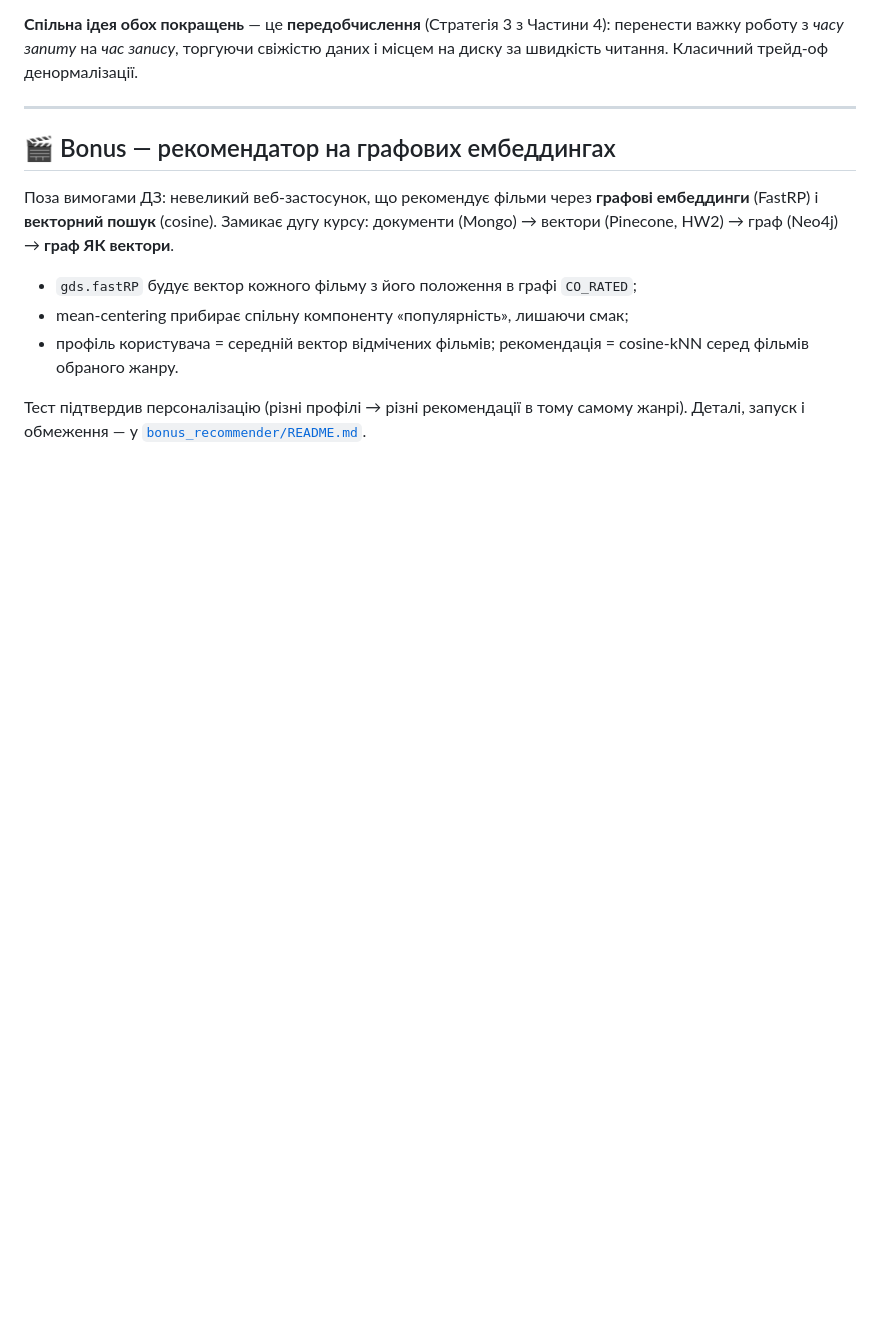
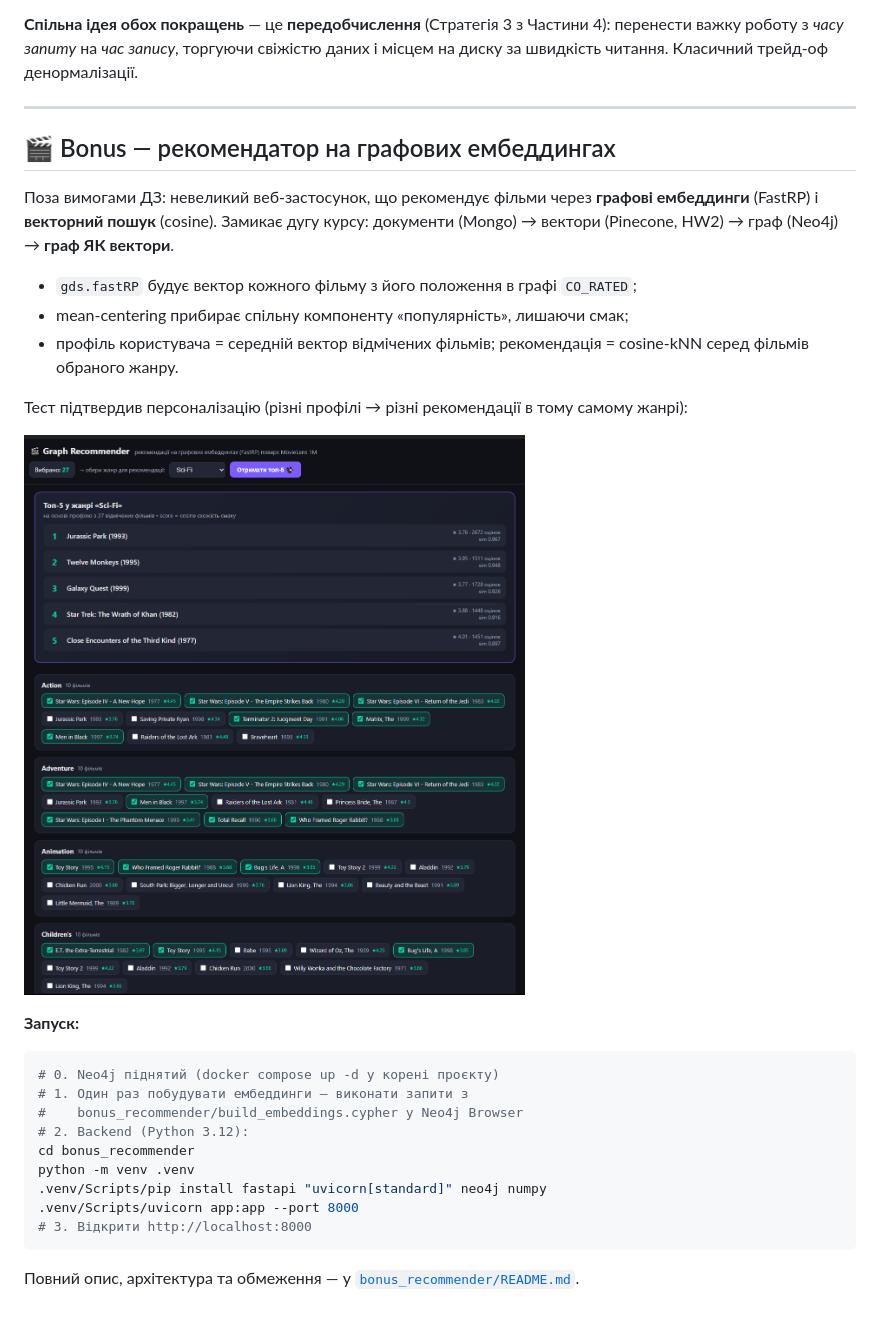
Before and after one commit to drdangr/zolotarenko_nosq_3, a Markdown page: README.md, the part around the change. Drawn GitHub-style; pictures changed too: screenshots/bonus.png (added); blank space fills up the shorter version.

Commit message:
Bonus: скриншот застосунку в обидва README, інструкція запуску, прибрано приватні плани
Co-Authored-By: Claude Opus 4.8 <noreply@anthropic.com>

````diff
--- a/README.md
+++ b/README.md
@@ -663,5 +663,22 @@ SELECT * FROM paths WHERE current_user = 2 ORDER BY depth LIMIT 1;
 - профіль користувача = середній вектор відмічених фільмів; рекомендація = cosine-kNN
   серед фільмів обраного жанру.
 
-Тест підтвердив персоналізацію (різні профілі → різні рекомендації в тому самому жанрі).
-Деталі, запуск і обмеження — у [`bonus_recommender/README.md`](bonus_recommender/README.md).
+Тест підтвердив персоналізацію (різні профілі → різні рекомендації в тому самому жанрі):
+
+![Bonus — веб-інтерфейс рекомендатора](screenshots/bonus.png)
+
+**Запуск:**
+```bash
+# 0. Neo4j піднятий (docker compose up -d у корені проєкту)
+# 1. Один раз побудувати ембеддинги — виконати запити з
+#    bonus_recommender/build_embeddings.cypher у Neo4j Browser
+# 2. Backend (Python 3.12):
+cd bonus_recommender
+python -m venv .venv
+.venv/Scripts/pip install fastapi "uvicorn[standard]" neo4j numpy
+.venv/Scripts/uvicorn app:app --port 8000
+# 3. Відкрити http://localhost:8000
+```
+
+Повний опис, архітектура та обмеження — у
+[`bonus_recommender/README.md`](bonus_recommender/README.md).
````
Also changed, not shown: bonus_recommender/README.md (+2 -5 lines).
